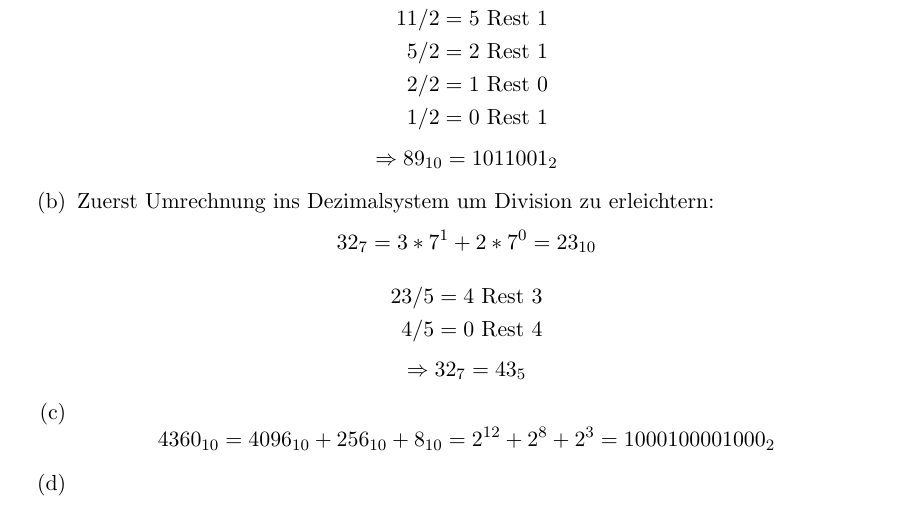
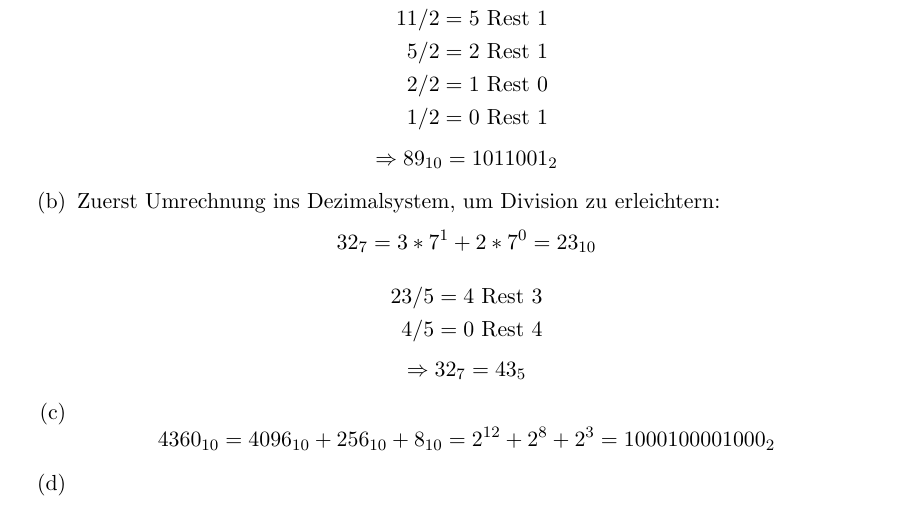
Before and after one commit to aul12/GdBS, a LaTeX document (Blatt1/main.tex): part of page 2 of 5, cut so that both start at the same text. Compiled offline with pdfLaTeX.

Commit message:
Ein Komma eingefügt

```diff
--- a/Blatt1/main.tex
+++ b/Blatt1/main.tex
@@ -27,7 +27,7 @@
                 \Rightarrow {89}_{10} = {1011001}_2
             \end{equation*}
         \item
-            Zuerst Umrechnung ins Dezimalsystem um Division zu erleichtern:
+            Zuerst Umrechnung ins Dezimalsystem, um Division zu erleichtern:
             \begin{equation*}
                 {32}_7 =  3 * 7^1 + 2  * 7^0  = {23}_{10}
             \end{equation*}
```
Also changed, not shown: Blatt1/main.pdf.
